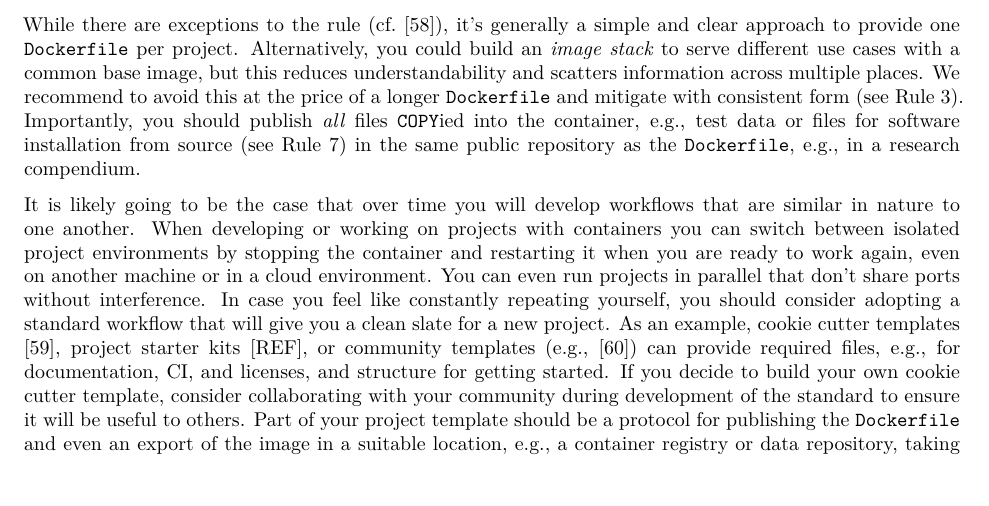
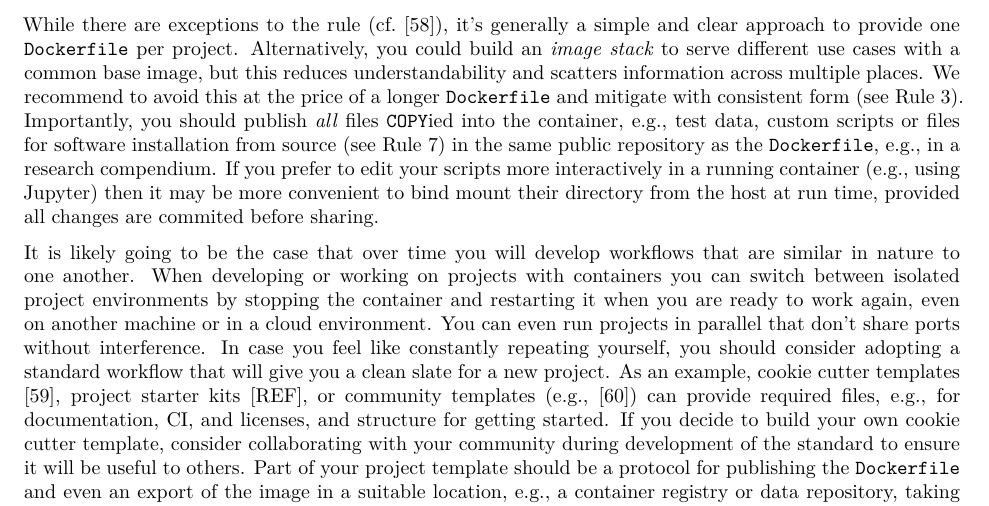
Before and after one commit to nuest/ten-simple-rules-dockerfiles, an R Markdown document (ten-simple-rules-dockerfiles.Rmd): part of page 13 of 18 before the commit and part of page 13 of 19 after it, cut so that both start at the same text. Rendered offline with R 4.5, knitr and Pandoc, then LaTeX, with nearby package versions; drawn as R Markdown's standard PDF in place of the format the file asks for.

Commit message:
Mention alternative for interactive editing of scripts

```diff
--- a/ten-simple-rules-dockerfiles.Rmd
+++ b/ten-simple-rules-dockerfiles.Rmd
@@ -674,7 +674,8 @@ Furthermore, the commit messages in your version controlled repository preserve
 While there are exceptions to the rule (cf.&nbsp;@kim_bio-docklets_2017), it's generally a simple and clear approach to provide one `Dockerfile` per project.
 Alternatively, you could build an _image stack_ to serve different use cases with a common base image, but this reduces understandability and scatters information across multiple places.
 We recommend to avoid this at the price of a longer `Dockerfile` and mitigate with consistent form (see&nbsp;\ruleref{rule:formatting}).
-Importantly, you should publish _all_ files `COPY`ied into the container, e.g., test data or files for software installation from source (see&nbsp;\ruleref{rule:mount}) in the same public repository as the `Dockerfile`, e.g., in a research compendium.
+Importantly, you should publish _all_ files `COPY`ied into the container, e.g., test data, custom scripts or files for software installation from source (see&nbsp;\ruleref{rule:mount}) in the same public repository as the `Dockerfile`, e.g., in a research compendium.
+If you prefer to edit your scripts more interactively in a running container (e.g., using Jupyter) then it may be more convenient to bind mount their directory from the host at run time, provided all changes are commited before sharing.
 
 It is likely going to be the case that over time you will develop workflows that are similar in nature to one another.
 When developing or working on projects with containers you can switch between isolated project environments by stopping the container and restarting it when you are ready to work again, even on another machine or in a cloud environment.
```
